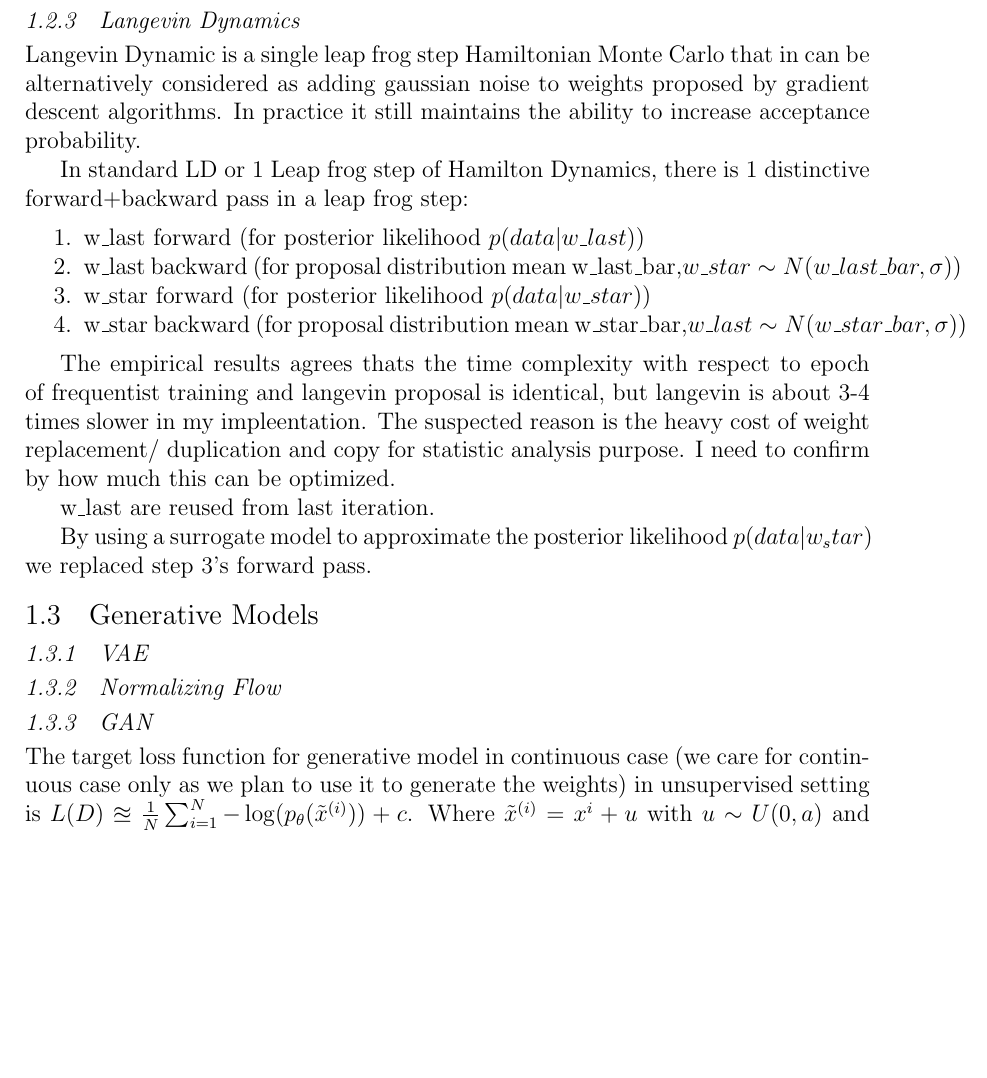
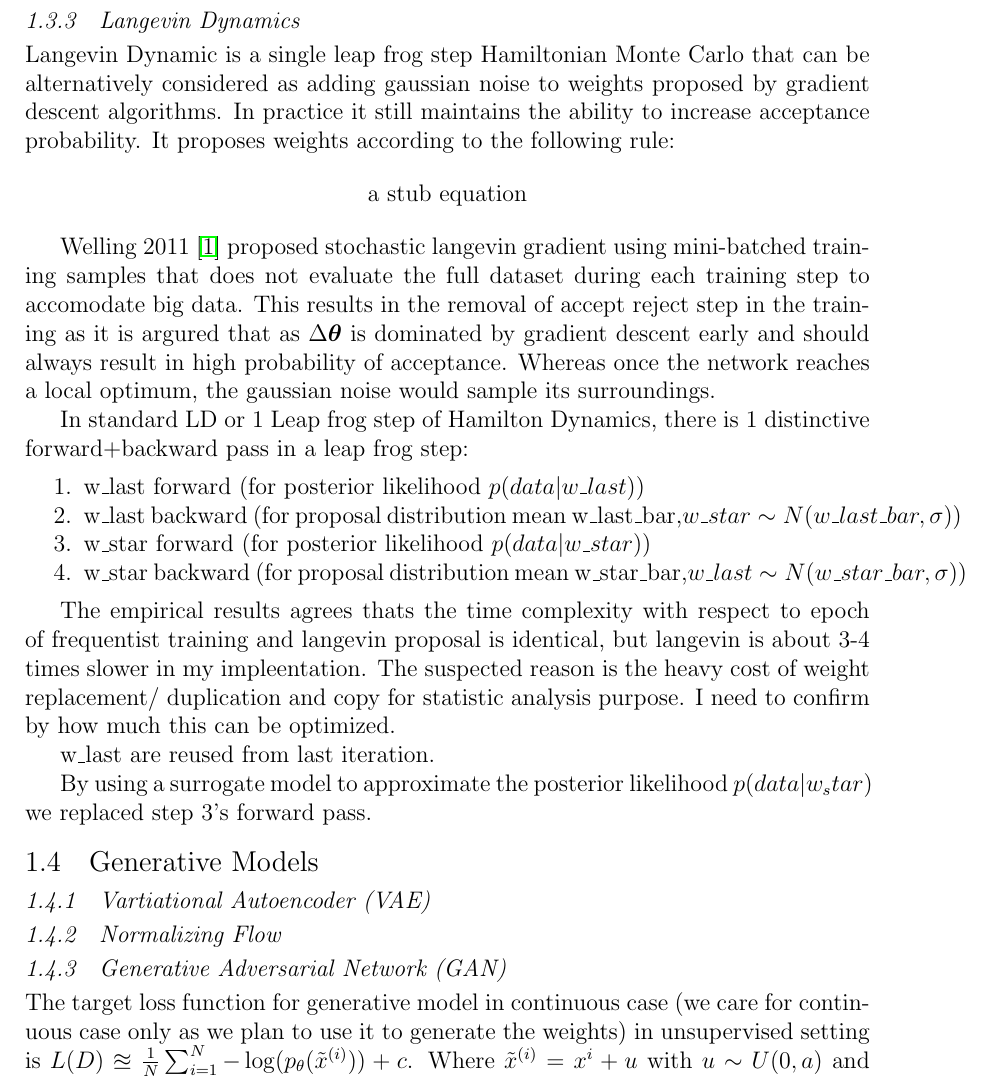
Before and after one commit to DARE-ML/GAN-proposaldistributionMCMC, a LaTeX thesis (thesis/thesis.tex): part of page 13 of 22 before the commit and part of page 13 of 23 after it, cut so that both start at the same text, the shorter picture padded with empty space. Compiled offline with pdfLaTeX; a LaTeX package or settings file that is missing is left out.

Commit message:
stuff on stochastic langevin and reading an uncertainty estimation BNN master thesis

```diff
--- a/thesis/thesis.tex
+++ b/thesis/thesis.tex
@@ -313,7 +314,13 @@ it samples according to the following acceptance distribution:
 \end{gather*}
 
 \subsection{Langevin Dynamics}
-Langevin Dynamic is a single leap frog step Hamiltonian Monte Carlo that in can be alternatively considered as adding gaussian noise to weights proposed by gradient descent algorithms. In practice it still maintains the ability to increase acceptance probability.
+Langevin Dynamic is a single leap frog step Hamiltonian Monte Carlo that can be alternatively considered as adding gaussian noise to weights proposed by gradient descent algorithms. In practice it still maintains the ability to increase acceptance probability. It proposes weights according to the following rule:
+\begin{gather*}
+    \text{a stub equation}
+\end{gather*}
+
+Welling 2011 \cite{StochGradLangevin} proposed stochastic langevin gradient using mini-batched training samples that does not evaluate the full dataset during each training step to accomodate big  data. This results in the removal of accept reject step in the training as it is argured that as $\Delta \bm{\theta}$ is dominated by gradient descent early and should always result in high probability of acceptance. Whereas once the network reaches a local optimum, the gaussian noise would sample its surroundings.
+
 
 In standard LD or 1 Leap frog step of Hamilton Dynamics, there is 1 distinctive forward+backward pass in a leap frog step:
 
@@ -331,9 +338,9 @@ w\_last are reused from last iteration.
 By using a surrogate model to approximate the posterior likelihood $p(data|w_star)$ we replaced step 3's forward pass.
 
 \section{Generative Models}
-\subsection{VAE}
+\subsection{Vartiational Autoencoder (VAE)}
 \subsection{Normalizing Flow}
-\subsection{GAN}
+\subsection{Generative Adversarial Network (GAN) }
 
 The target loss function for generative model in continuous case (we care for continuous case only as we plan to use it to generate the weights) in unsupervised setting is $L(D) \approxeq \frac{1}{N}\sum_{i=1}^N - \log(p_\theta(\tilde{x}^{(i)}))+c$. Where $\tilde{x}^{(i)} = x^{i}+u$ with $u\sim U(0,a)$ and $c=-M\times \log{a}$, $a$ is dependent on data discretization and $M$ is the dimension of $x$. This loss function encourages the network to learn to distribute data across the domain of the standard normal distribution. When there is an underlying distribution to approximate, we need to utilizes distance/divergence measures in loss function to have convergent distribution.
 
```
Also changed, not shown: reading/1504.05715.pdf (added), thesis/thesis.pdf, thesis/thesis.tex (6 more changed lines), 1 other file.
